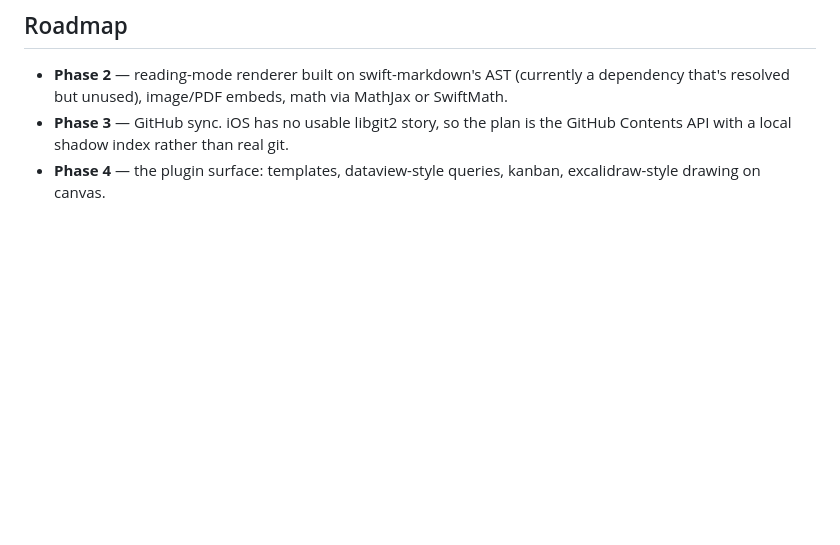
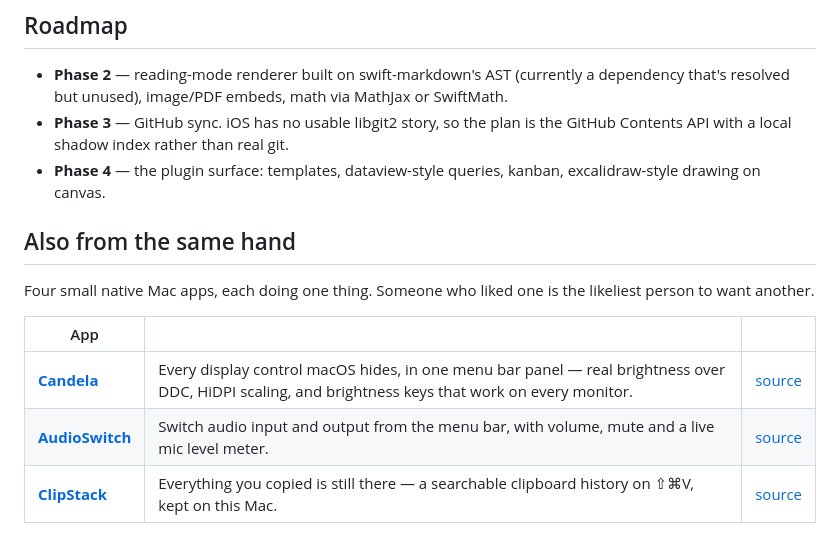
Before and after one commit to iamzifei/inkstone, a Markdown page: README.md, the part around the change. GitHub-like rendering; blank space fills up the shorter version.

Commit message:
Link the other three apps from the README
GitHub serves this file from the default branch, so the cross-link table the
other three repositories now carry was invisible here — it existed only on
feat/website. This adds just that section, nothing else.

```diff
--- a/README.md
+++ b/README.md
@@ -129,3 +129,14 @@ requested and are not started.
   GitHub Contents API with a local shadow index rather than real git.
 - **Phase 4** — the plugin surface: templates, dataview-style queries, kanban,
   excalidraw-style drawing on canvas.
+
+## Also from the same hand
+
+Four small native Mac apps, each doing one thing. Someone who liked one is
+the likeliest person to want another.
+
+| App | | |
+| --- | --- | --- |
+| **[Candela](https://getcandela.app)** | Every display control macOS hides, in one menu bar panel — real brightness over DDC, HiDPI scaling, and brightness keys that work on every monitor. | [source](https://github.com/iamzifei/Candela) |
+| **[AudioSwitch](https://audioswitch.dev)** | Switch audio input and output from the menu bar, with volume, mute and a live mic level meter. | [source](https://github.com/iamzifei/audioswitch) |
+| **[ClipStack](https://getclipstack.app)** | Everything you copied is still there — a searchable clipboard history on ⇧⌘V, kept on this Mac. | [source](https://github.com/iamzifei/clipstack) |
```
